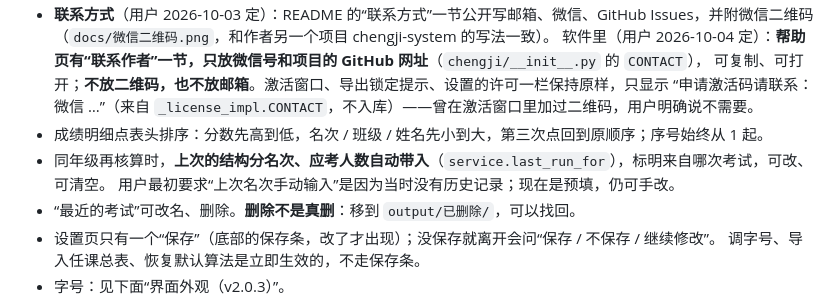
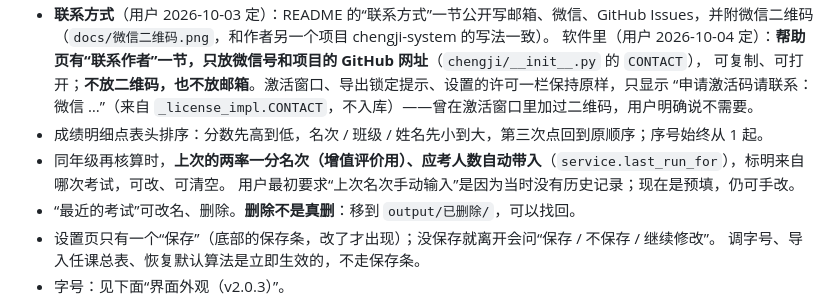
Before and after one commit to lumanman996/chengji-tool, a Markdown page: CLAUDE.md, the part around the change. Rendered like a GitHub page.

Commit message:
CLAUDE.md：同年级再算时自动带入的是上次的两率一分名次
Co-Authored-By: Claude Opus 5.5 <noreply@anthropic.com>

```diff
--- a/CLAUDE.md
+++ b/CLAUDE.md
@@ -233,7 +233,7 @@ tools/              生成模板和虚构示例数据；ui_screens.py 给界面
   可复制、可打开；**不放二维码，也不放邮箱**。激活窗口、导出锁定提示、设置的许可一栏保持原样，只显示
   “申请激活码请联系：微信 …”（来自 `_license_impl.CONTACT`，不入库）——曾在激活窗口里加过二维码，用户明确说不需要。
 - 成绩明细点表头排序：分数先高到低，名次 / 班级 / 姓名先小到大，第三次点回到原顺序；序号始终从 1 起。
-- 同年级再核算时，**上次的结构分名次、应考人数自动带入**（`service.last_run_for`），标明来自哪次考试，可改、可清空。
+- 同年级再核算时，**上次的两率一分名次（增值评价用）、应考人数自动带入**（`service.last_run_for`），标明来自哪次考试，可改、可清空。
   用户最初要求“上次名次手动输入”是因为当时没有历史记录；现在是预填，仍可手改。
 - “最近的考试”可改名、删除。**删除不是真删**：移到 `output/已删除/`，可以找回。
 - 设置页只有一个“保存”（底部的保存条，改了才出现）；没保存就离开会问“保存 / 不保存 / 继续修改”。
```
